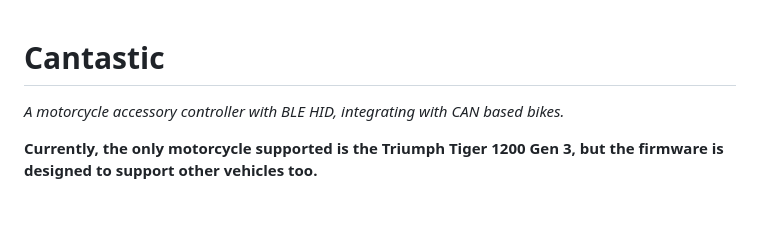
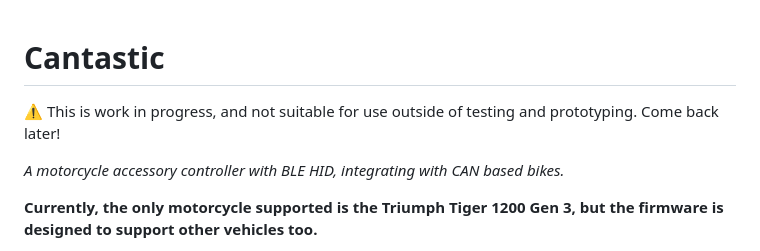
Before and after one commit to talss89/CANntastic, a Markdown page: README.md, the part around the change. Rendered like a GitHub page; blank space fills up the shorter version.

Commit message:
readme: work-in-progress

```diff
--- a/README.md
+++ b/README.md
@@ -1,4 +1,6 @@
 # Cantastic
+
+:warning: This is work in progress, and not suitable for use outside of testing and prototyping. Come back later!
 
 _A motorcycle accessory controller with BLE HID, integrating with CAN based bikes._
 
```
